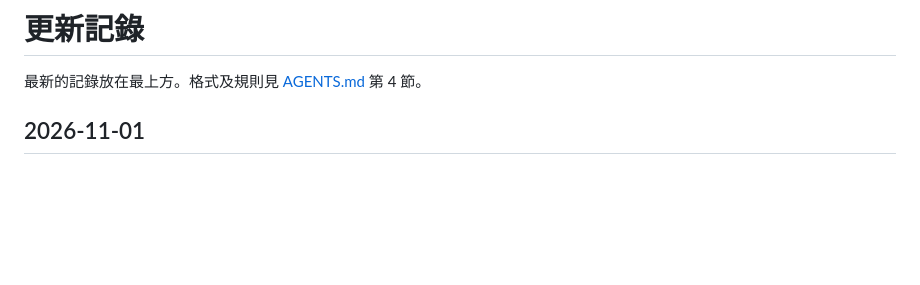
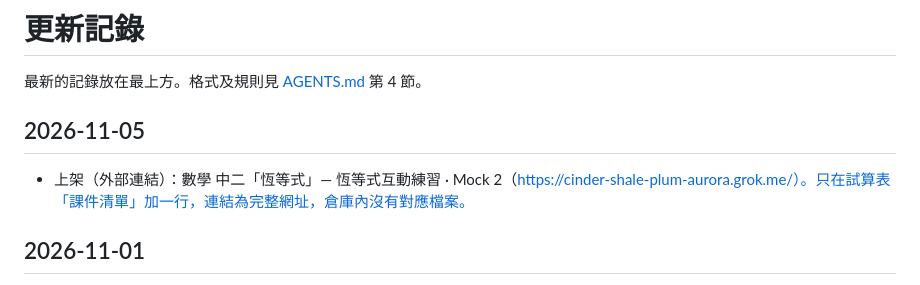
Before and after one commit to Johnathan-LH/Teacher, a Markdown page: CHANGELOG.md, the part around the change. Rendered like a GitHub page; blank space fills up the shorter version.

Commit message:
上架數學中二「恆等式互動練習 · Mock 2」（外部連結）
Co-Authored-By: Claude Opus 5.5 <noreply@anthropic.com>
Claude-Session: https://claude.ai/code/session_014QpJeyXfABitLFXRkRQU7f

```diff
--- a/CHANGELOG.md
+++ b/CHANGELOG.md
@@ -1,6 +1,9 @@
 # 更新記錄
 
 最新的記錄放在最上方。格式及規則見 [AGENTS.md](AGENTS.md) 第 4 節。
+
+## 2026-11-05
+- 上架（外部連結）：數學 中二「恆等式」— 恆等式互動練習 · Mock 2（https://cinder-shale-plum-aurora.grok.me/）。只在試算表「課件清單」加一行，連結為完整網址，倉庫內沒有對應檔案。
 
 ## 2026-11-01
 - 上架（已同步）：ICT 中一「micro:bit」— micro:bit 小實驗室，第 1–3 課合併：3D 實驗室、認識 micro:bit、智能夜燈、課室噪音警報燈條（ICT/F1/microbit 小實驗室.html）。與 Maryknoll-ICT-Courseware 內容一致。
```
